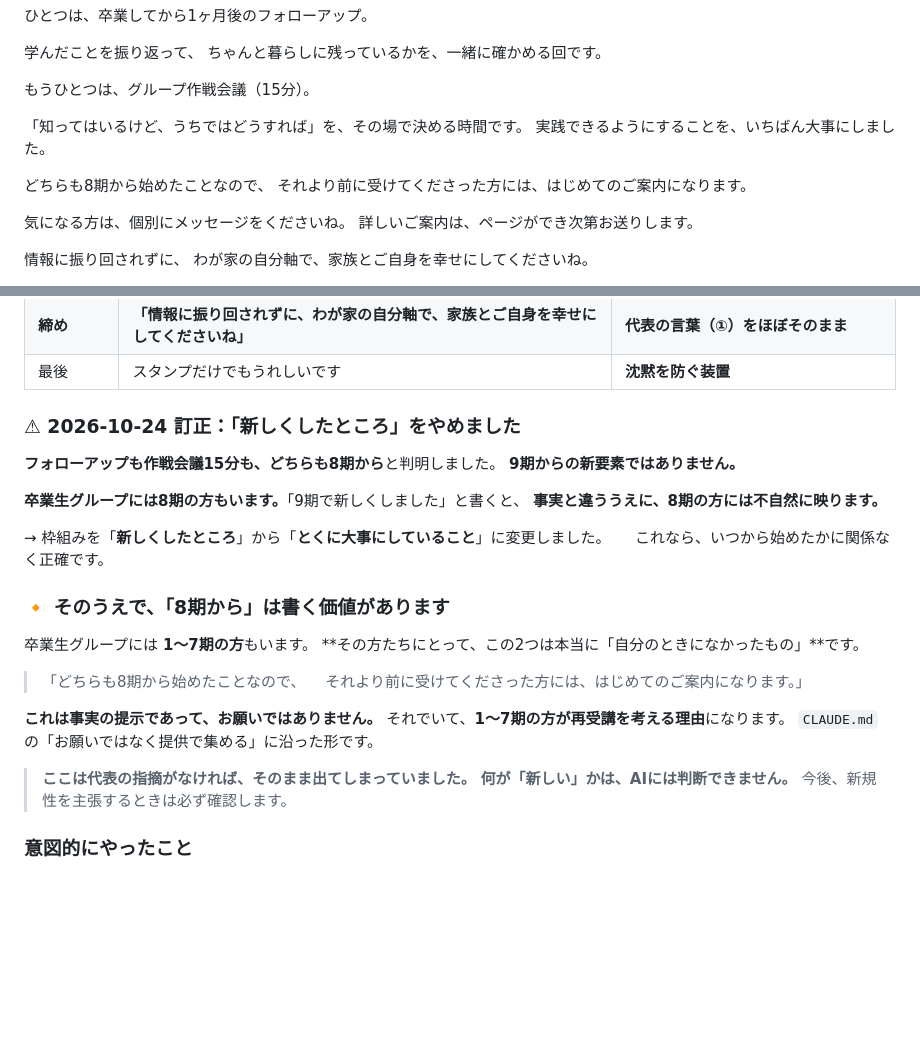
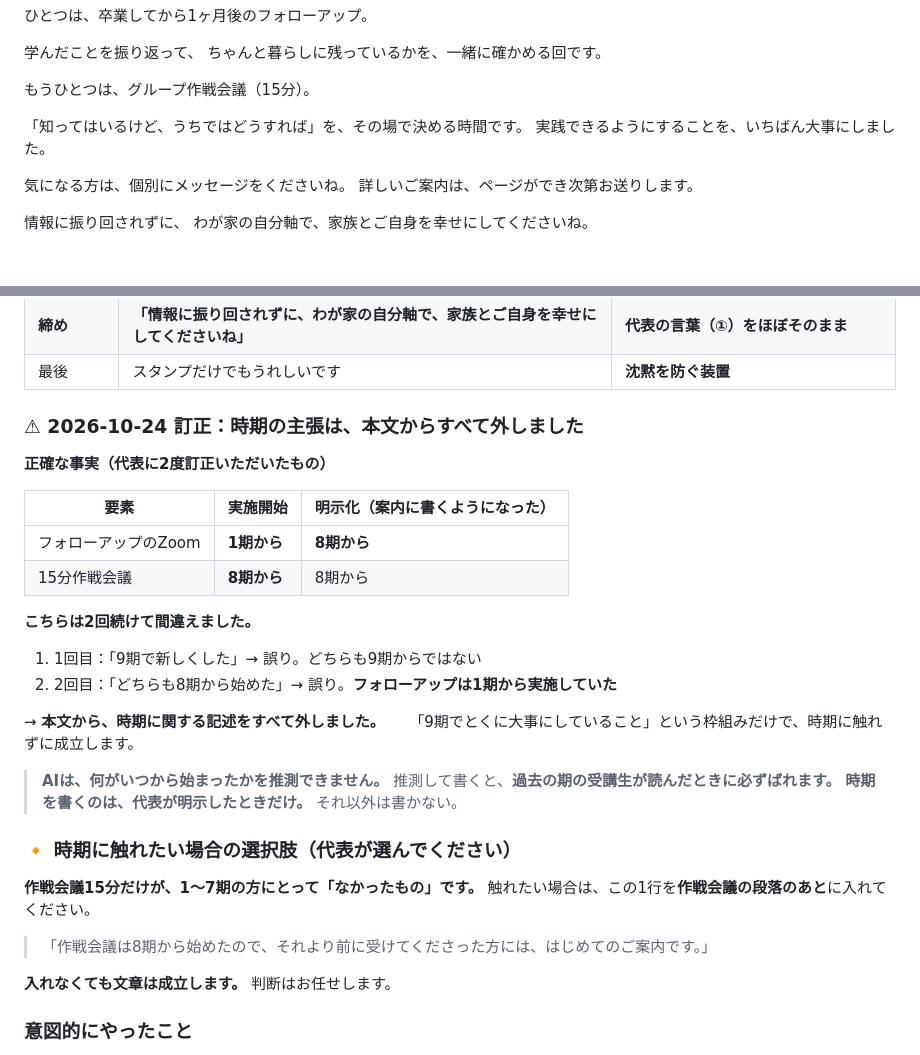
Before and after one commit to xxhmannasuimhxx/-, a Markdown page: company/02_marketing/2026-10-21_卒業生グループ投稿_組立案.md, 2 parts joined by grey strips. Drawn GitHub-style; blank space fills up the shorter version.

Commit message:
時期の記述を本文から全て削除、正確な事実を記録
代表より再訂正：フォローアップのZoomは1期から実施しており、
明示化したのが8期から。15分作戦会議が8期から。
よって1〜7期の受講生もフォローアップは受けており、
「はじめてのご案内」は誤りだった。

- 投稿文から時期に関する記述を全削除。「9期でとくに大事にしていること」
  という枠組みだけで時期に触れずに成立する
- 時期に触れたい場合の選択肢として、作戦会議のみに限定した1行を
  代表が選べる形で併記
- offers.md に正確な時期（実施開始と明示化を分けた表）を記録し、
  時期を推測して書かない旨を明文化。2026-10-24 に2回続けて誤ったため、
  時期を書くのは代表が明示したときだけとした

Co-Authored-By: Claude Opus 5 <noreply@anthropic.com>
Claude-Session: https://claude.ai/code/session_01GDkDtbX8J6iXTKmkomB53p

```diff
--- a/company/02_marketing/2026-10-21_卒業生グループ投稿_組立案.md
+++ b/company/02_marketing/2026-10-21_卒業生グループ投稿_組立案.md
@@ -33,10 +33,6 @@
 実践できるようにすることを、いちばん大事にしました。
 
 
-どちらも8期から始めたことなので、
-それより前に受けてくださった方には、はじめてのご案内になります。
-
-
 気になる方は、個別にメッセージをくださいね。
 詳しいご案内は、ページができ次第お送りします。
 
@@ -63,31 +59,35 @@
 | **締め** | **「情報に振り回されずに、わが家の自分軸で、家族とご自身を幸せにしてくださいね」** | **代表の言葉（①）をほぼそのまま** |
 | 最後 | スタンプだけでもうれしいです | **沈黙を防ぐ装置** |
 
-### ⚠ 2026-10-24 訂正：「新しくしたところ」をやめました
+### ⚠ 2026-10-24 訂正：時期の主張は、本文からすべて外しました
 
-**フォローアップも作戦会議15分も、どちらも8期から**と判明しました。
-**9期からの新要素ではありません。**
+**正確な事実（代表に2度訂正いただいたもの）**
 
-**卒業生グループには8期の方もいます。**「9期で新しくしました」と書くと、
-**事実と違ううえに、8期の方には不自然に映ります。**
+| 要素 | 実施開始 | 明示化（案内に書くようになった） |
+|---|---|---|
+| フォローアップのZoom | **1期から** | **8期から** |
+| 15分作戦会議 | **8期から** | 8期から |
 
-→ 枠組みを「**新しくしたところ**」から「**とくに大事にしていること**」に変更しました。
-　 これなら、いつから始めたかに関係なく正確です。
+**こちらは2回続けて間違えました。**
 
-### 🔸 そのうえで、「8期から」は書く価値があります
+1. 1回目：「9期で新しくした」→ 誤り。どちらも9期からではない
+2. 2回目：「どちらも8期から始めた」→ 誤り。**フォローアップは1期から実施していた**
 
-卒業生グループには **1〜7期の方**もいます。
-**その方たちにとって、この2つは本当に「自分のときになかったもの」**です。
+→ **本文から、時期に関する記述をすべて外しました。**
+　 「9期でとくに大事にしていること」という枠組みだけで、時期に触れずに成立します。
 
-> 「どちらも8期から始めたことなので、
-> 　それより前に受けてくださった方には、はじめてのご案内になります。」
+> **AIは、何がいつから始まったかを推測できません。**
+> 推測して書くと、**過去の期の受講生が読んだときに必ずばれます。**
+> **時期を書くのは、代表が明示したときだけ。** それ以外は書かない。
 
-**これは事実の提示であって、お願いではありません。**
-それでいて、**1〜7期の方が再受講を考える理由**になります。
-`CLAUDE.md` の「お願いではなく提供で集める」に沿った形です。
+### 🔸 時期に触れたい場合の選択肢（代表が選んでください）
 
-> **ここは代表の指摘がなければ、そのまま出てしまっていました。**
-> **何が「新しい」かは、AIには判断できません。** 今後、新規性を主張するときは必ず確認します。
+**作戦会議15分だけが、1〜7期の方にとって「なかったもの」です。**
+触れたい場合は、この1行を**作戦会議の段落のあと**に入れてください。
+
+> 「作戦会議は8期から始めたので、それより前に受けてくださった方には、はじめてのご案内です。」
+
+**入れなくても文章は成立します。** 判断はお任せします。
 
 ### 意図的にやったこと
 
```
Also changed, not shown: company/_shared/offers.md (+19 -5 lines).
